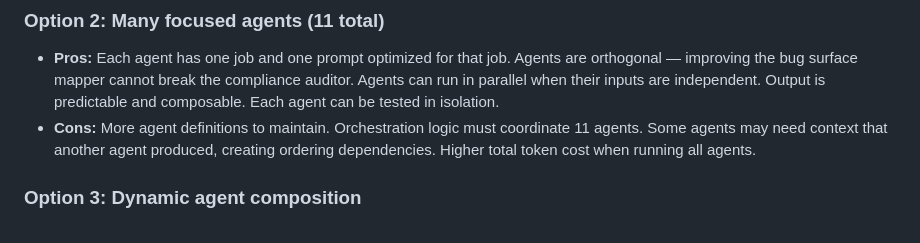
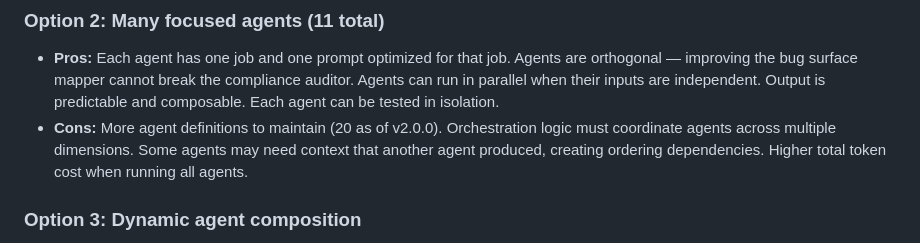
Before and after one commit to ThePyProgrammer/blueprint, a Markdown page: docs/adr/0016-single-responsibility-per-agent.md, the part around the change. Drawn GitHub-style.

```diff
--- a/docs/adr/0016-single-responsibility-per-agent.md
+++ b/docs/adr/0016-single-responsibility-per-agent.md
@@ -28,7 +28,7 @@ The choice has implications for prompt engineering, output quality, parallelism,
 ### Option 2: Many focused agents (11 total)
 
 - **Pros:** Each agent has one job and one prompt optimized for that job. Agents are orthogonal — improving the bug surface mapper cannot break the compliance auditor. Agents can run in parallel when their inputs are independent. Output is predictable and composable. Each agent can be tested in isolation.
-- **Cons:** More agent definitions to maintain. Orchestration logic must coordinate 11 agents. Some agents may need context that another agent produced, creating ordering dependencies. Higher total token cost when running all agents.
+- **Cons:** More agent definitions to maintain (20 as of v2.0.0). Orchestration logic must coordinate agents across multiple dimensions. Some agents may need context that another agent produced, creating ordering dependencies. Higher total token cost when running all agents.
 
 ### Option 3: Dynamic agent composition
 
```
Also changed, not shown: docs/adr/0002-decompose-into-sub-skills.md (+1 -1 lines), docs/adr/0006-use-thin-router-pattern.md (+1 -1 lines).
